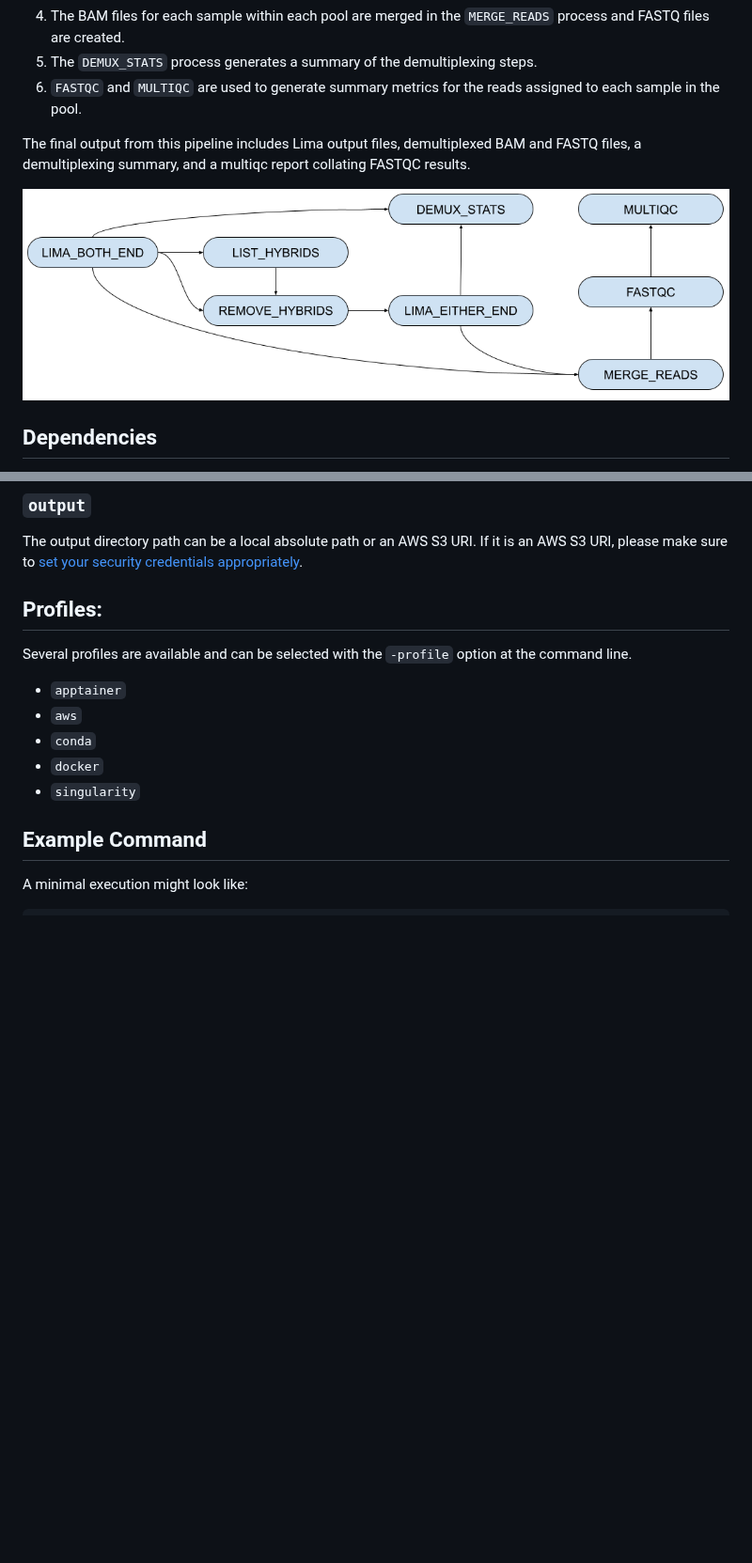
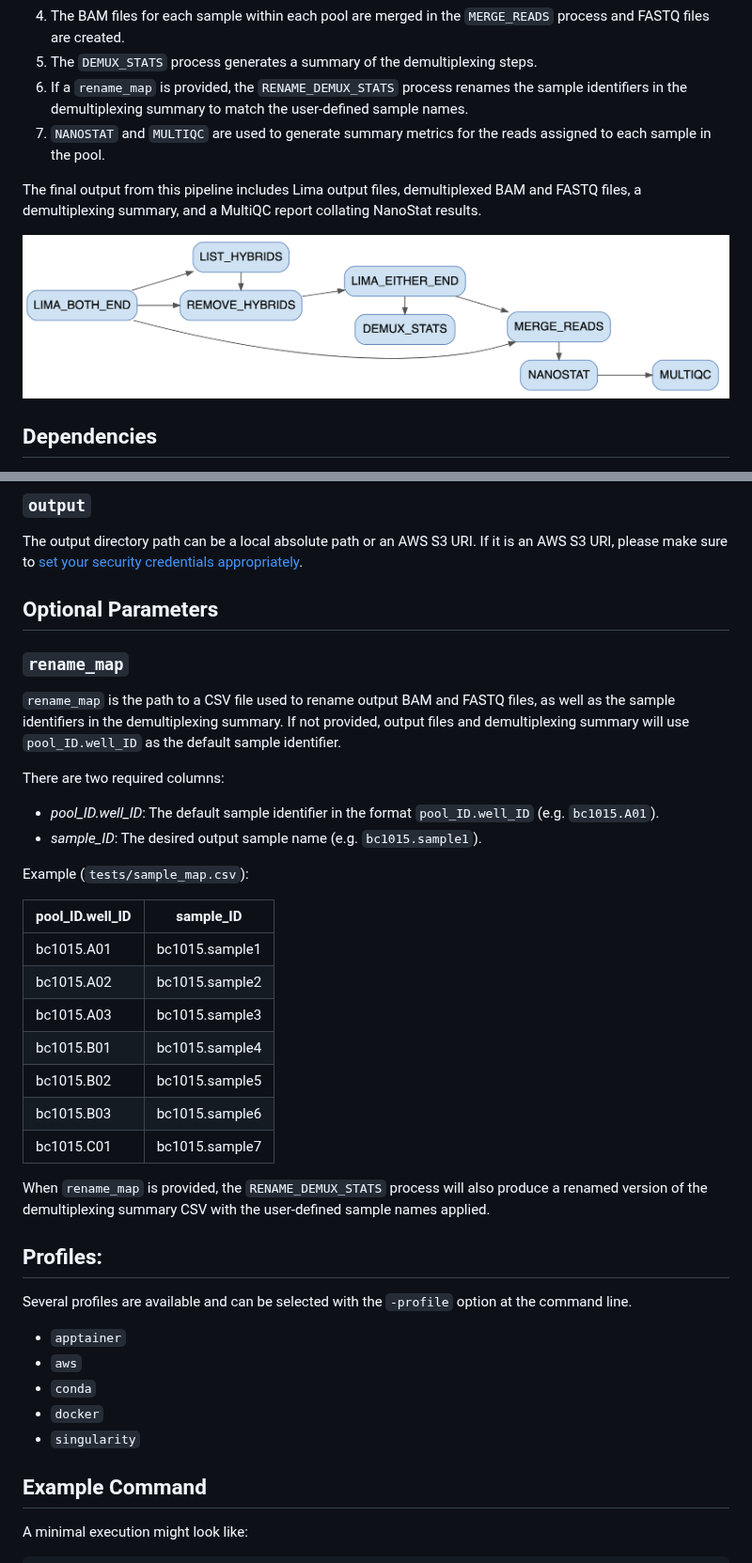
Before and after one commit to seqwell/LongPlex, a Markdown page: README.md, 2 parts joined by grey strips. Shown at 94% size. Drawn GitHub-style; pictures changed too: docs/LongPlex_Workflow.png; blank space fills up the shorter version.

Commit message:
update on adding rename_map and lima min-score

```diff
--- a/README.md
+++ b/README.md
@@ -14,9 +14,10 @@ The pipeline starts with HiFi BAM files and has the following steps:
 3. The second Lima process, `LIMA_EITHER_END`, demultiplexes reads with only an i7 or i5 seqWell barcode sequence.
 4. The BAM files for each sample within each pool are merged in the `MERGE_READS` process and FASTQ files are created.
 5. The `DEMUX_STATS` process generates a summary of the demultiplexing steps.
-6. `FASTQC` and `MULTIQC` are used to generate summary metrics for the reads assigned to each sample in the pool.
+6. If a `rename_map` is provided, the `RENAME_DEMUX_STATS` process renames the sample identifiers in the demultiplexing summary to match the user-defined sample names.
+7. `NANOSTAT` and `MULTIQC` are used to generate summary metrics for the reads assigned to each sample in the pool.
 
-The final output from this pipeline includes Lima output files, demultiplexed BAM and FASTQ files, a demultiplexing summary, and a multiqc report collating FASTQC results.
+The final output from this pipeline includes Lima output files, demultiplexed BAM and FASTQ files, a demultiplexing summary, and a MultiQC report collating NanoStat results.
 
 ![Fig1. LongPlex Workflow](./docs/LongPlex_Workflow.png)
 
@@ -68,6 +70,33 @@ There are four required columns:
 The output directory path can be a local absolute path or an AWS S3 URI.
 If it is an AWS S3 URI, please make sure to [set your security credentials appropriately](https://www.nextflow.io/docs/latest/amazons3.html#security-credentials).
 
+
+## Optional Parameters
+
+### `rename_map`
+
+`rename_map` is the path to a CSV file used to rename output BAM and FASTQ files, as well as the sample identifiers in the demultiplexing summary.
+If not provided, output files and demultiplexing summary will use `pool_ID.well_ID` as the default sample identifier.
+
+There are two required columns:
+
+- *pool_ID.well_ID*: The default sample identifier in the format `pool_ID.well_ID` (e.g. `bc1015.A01`).
+- *sample_ID*: The desired output sample name (e.g. `bc1015.sample1`).
+
+Example (`tests/sample_map.csv`):
+
+| pool_ID.well_ID | sample_ID       |
+|---------------|-----------------|
+| bc1015.A01    | bc1015.sample1  |
+| bc1015.A02    | bc1015.sample2  |
+| bc1015.A03    | bc1015.sample3  |
+| bc1015.B01    | bc1015.sample4  |
+| bc1015.B02    | bc1015.sample5  |
+| bc1015.B03    | bc1015.sample6  |
+| bc1015.C01    | bc1015.sample7  |
+
+When `rename_map` is provided, the `RENAME_DEMUX_STATS` process will also produce a renamed version of the demultiplexing summary CSV with the user-defined sample names applied.
+
 ## Profiles:
 
 Several profiles are available and can be selected with the `-profile` option at the command line.
```
Also changed, not shown: other parts of README.md (+23 -6 lines), 14 other files.
